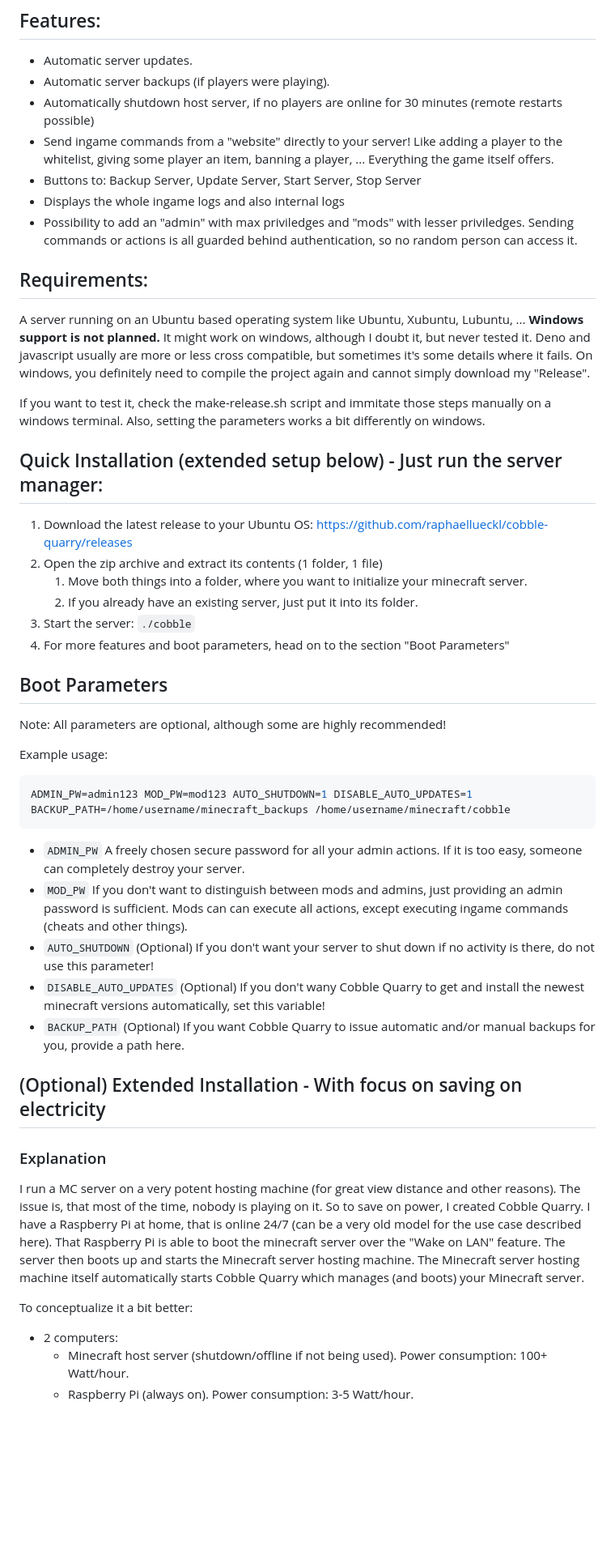
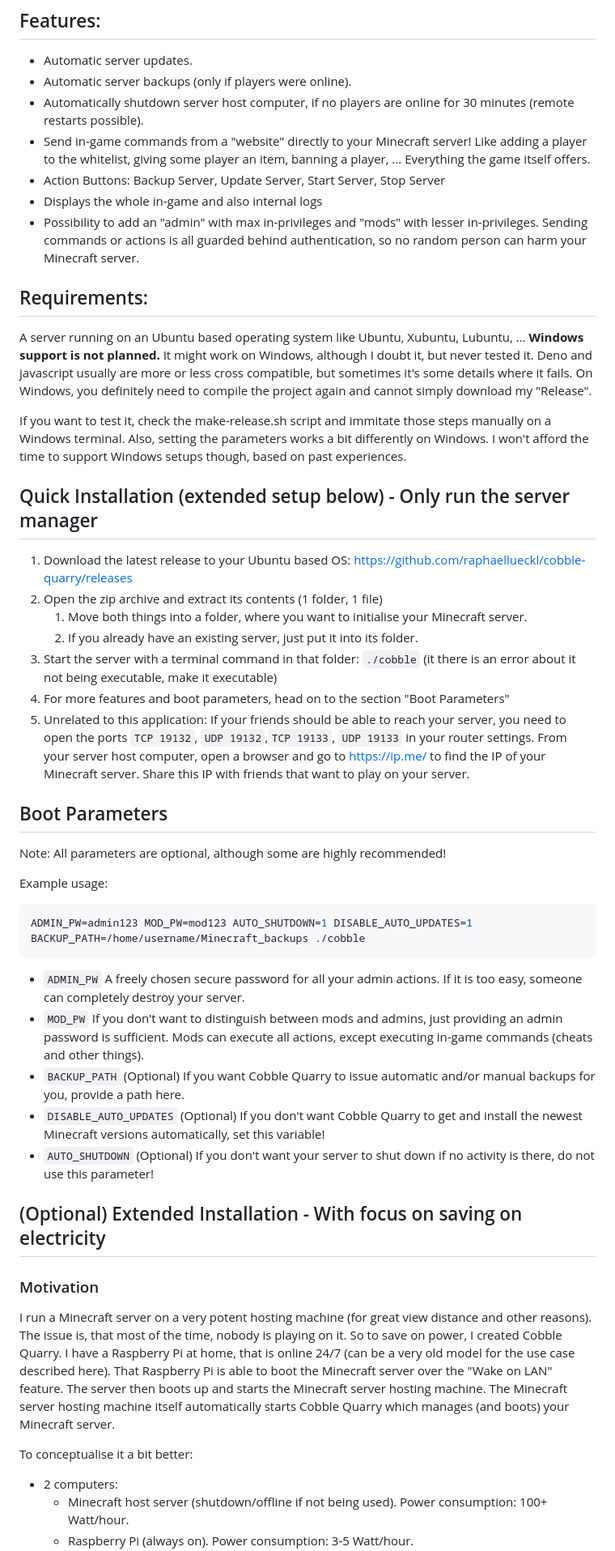
Before and after one commit to raphaellueckl/cobble-quarry, a Markdown page: readme.md, the part around the change printed below. Shown: that part at 81% size. Drawn GitHub-style; blank space fills up the shorter version.

````diff
--- a/readme.md
+++ b/readme.md
@@ -5,28 +5,29 @@
 ## Features:
 
 - Automatic server updates.
-- Automatic server backups (if players were playing).
-- Automatically shutdown host server, if no players are online for 30 minutes (remote restarts possible)
-- Send ingame commands from a "website" directly to your server! Like adding a player to the whitelist, giving some player an item, banning a player, ... Everything the game itself offers.
-- Buttons to: Backup Server, Update Server, Start Server, Stop Server
-- Displays the whole ingame logs and also internal logs
-- Possibility to add an "admin" with max priviledges and "mods" with lesser priviledges. Sending commands or actions is all guarded behind authentication, so no random person can access it.
+- Automatic server backups (only if players were online).
+- Automatically shutdown server host computer, if no players are online for 30 minutes (remote restarts possible).
+- Send in-game commands from a "website" directly to your Minecraft server! Like adding a player to the whitelist, giving some player an item, banning a player, ... Everything the game itself offers.
+- Action Buttons: Backup Server, Update Server, Start Server, Stop Server
+- Displays the whole in-game and also internal logs
+- Possibility to add an "admin" with max in-privileges and "mods" with lesser in-privileges. Sending commands or actions is all guarded behind authentication, so no random person can harm your Minecraft server.
 
 ## Requirements:
 
 A server running on an Ubuntu based operating system like Ubuntu, Xubuntu, Lubuntu, ...
-**Windows support is not planned.** It might work on windows, although I doubt it, but never tested it. Deno and javascript usually are more or less cross compatible, but sometimes it's some details where it fails. On windows, you definitely need to compile the project again and cannot simply download my "Release".
+**Windows support is not planned.** It might work on Windows, although I doubt it, but never tested it. Deno and javascript usually are more or less cross compatible, but sometimes it's some details where it fails. On Windows, you definitely need to compile the project again and cannot simply download my "Release".
 
-If you want to test it, check the make-release.sh script and immitate those steps manually on a windows terminal. Also, setting the parameters works a bit differently on windows.
+If you want to test it, check the make-release.sh script and immitate those steps manually on a Windows terminal. Also, setting the parameters works a bit differently on Windows. I won't afford the time to support Windows setups though, based on past experiences.
 
-## Quick Installation (extended setup below) - Just run the server manager:
+## Quick Installation (extended setup below) - Only run the server manager
 
-1. Download the latest release to your Ubuntu OS: https://github.com/raphaellueckl/cobble-quarry/releases
+1. Download the latest release to your Ubuntu based OS: https://github.com/raphaellueckl/cobble-quarry/releases
 1. Open the zip archive and extract its contents (1 folder, 1 file)
-   1. Move both things into a folder, where you want to initialize your minecraft server.
+   1. Move both things into a folder, where you want to initialise your Minecraft server.
    1. If you already have an existing server, just put it into its folder.
-1. Start the server: `./cobble`
+1. Start the server with a terminal command in that folder: `./cobble` (it there is an error about it not being executable, make it executable)
 1. For more features and boot parameters, head on to the section "Boot Parameters"
+1. Unrelated to this application: If your friends should be able to reach your server, you need to open the ports `TCP 19132`, `UDP 19132`,`TCP 19133`, `UDP 19133` in your router settings. From your server host computer, open a browser and go to https://ip.me/ to find the IP of your Minecraft server. Share this IP with friends that want to play on your server.
 
 ## Boot Parameters
 
@@ -35,22 +36,22 @@ Note: All parameters are optional, although some are highly recommended!
 Example usage:
 
 ```bash
-ADMIN_PW=admin123 MOD_PW=mod123 AUTO_SHUTDOWN=1 DISABLE_AUTO_UPDATES=1 BACKUP_PATH=/home/username/minecraft_backups /home/username/minecraft/cobble
+ADMIN_PW=admin123 MOD_PW=mod123 AUTO_SHUTDOWN=1 DISABLE_AUTO_UPDATES=1 BACKUP_PATH=/home/username/Minecraft_backups ./cobble
 ```
 
 - `ADMIN_PW` A freely chosen secure password for all your admin actions. If it is too easy, someone can completely destroy your server.
-- `MOD_PW` If you don't want to distinguish between mods and admins, just providing an admin password is sufficient. Mods can can execute all actions, except executing ingame commands (cheats and other things).
+- `MOD_PW` If you don't want to distinguish between mods and admins, just providing an admin password is sufficient. Mods can execute all actions, except executing in-game commands (cheats and other things).
+- `BACKUP_PATH` (Optional) If you want Cobble Quarry to issue automatic and/or manual backups for you, provide a path here.
+- `DISABLE_AUTO_UPDATES` (Optional) If you don't want Cobble Quarry to get and install the newest Minecraft versions automatically, set this variable!
 - `AUTO_SHUTDOWN` (Optional) If you don't want your server to shut down if no activity is there, do not use this parameter!
-- `DISABLE_AUTO_UPDATES` (Optional) If you don't wany Cobble Quarry to get and install the newest minecraft versions automatically, set this variable!
-- `BACKUP_PATH` (Optional) If you want Cobble Quarry to issue automatic and/or manual backups for you, provide a path here.
 
 ## (Optional) Extended Installation - With focus on saving on electricity
 
-### Explanation
+### Motivation
 
-I run a MC server on a very potent hosting machine (for great view distance and other reasons). The issue is, that most of the time, nobody is playing on it. So to save on power, I created Cobble Quarry. I have a Raspberry Pi at home, that is online 24/7 (can be a very old model for the use case described here). That Raspberry Pi is able to boot the minecraft server over the "Wake on LAN" feature. The server then boots up and starts the Minecraft server hosting machine. The Minecraft server hosting machine itself automatically starts Cobble Quarry which manages (and boots) your Minecraft server.
+I run a Minecraft server on a very potent hosting machine (for great view distance and other reasons). The issue is, that most of the time, nobody is playing on it. So to save on power, I created Cobble Quarry. I have a Raspberry Pi at home, that is online 24/7 (can be a very old model for the use case described here). That Raspberry Pi is able to boot the Minecraft server over the "Wake on LAN" feature. The server then boots up and starts the Minecraft server hosting machine. The Minecraft server hosting machine itself automatically starts Cobble Quarry which manages (and boots) your Minecraft server.
 
-To conceptualize it a bit better:
+To conceptualise it a bit better:
 
 - 2 computers:
   - Minecraft host server (shutdown/offline if not being used). Power consumption: 100+ Watt/hour.
````
Also changed, not shown: other parts of readme.md (+17 -16 lines).
